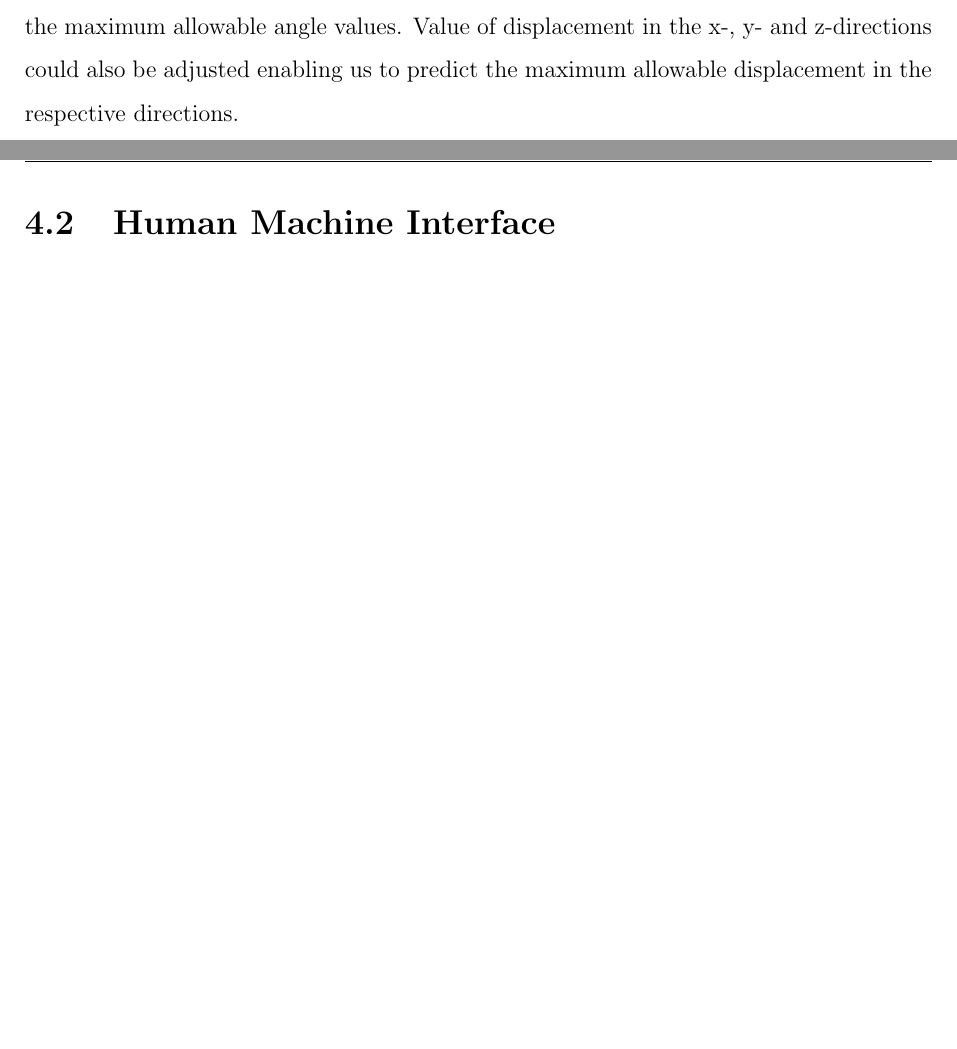
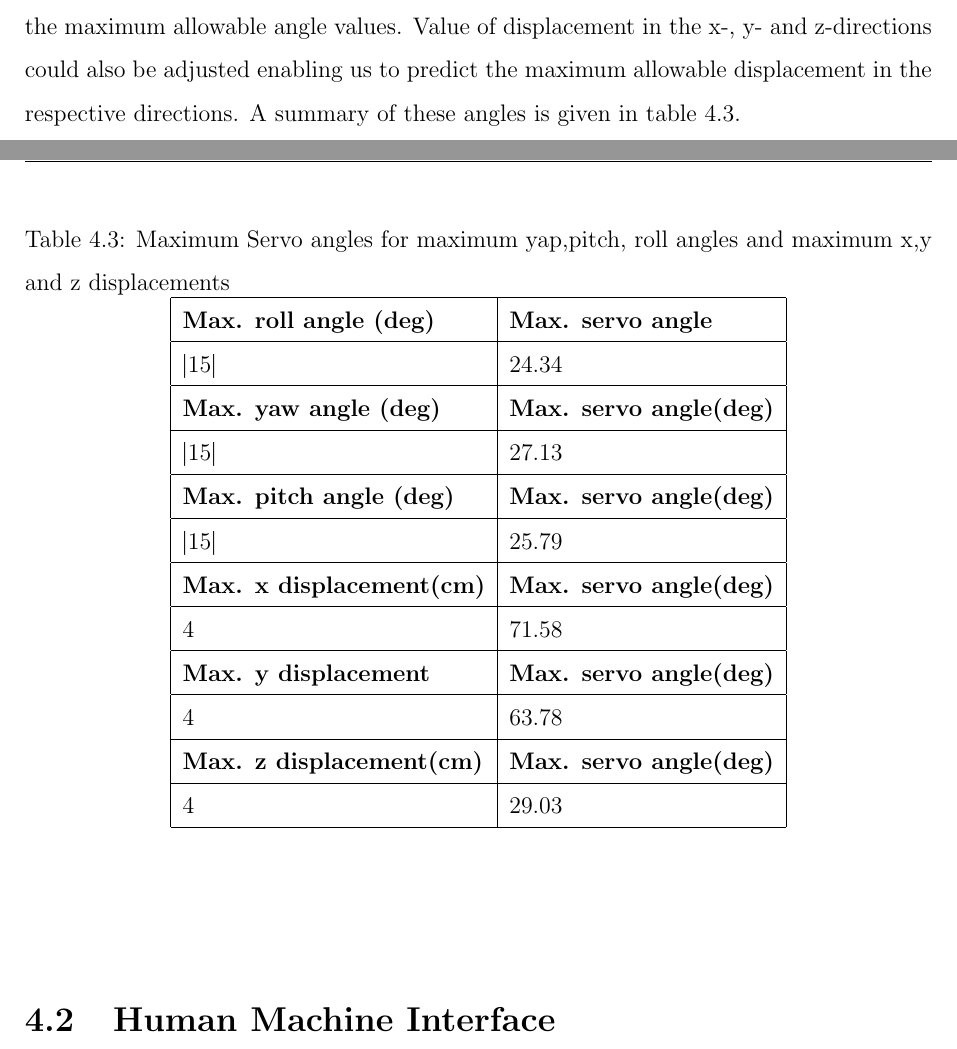
Before and after one commit to SammyOina/stewart-platform, a LaTeX thesis (interim-report/Main_file.tex, which reads interim-report/Files/Chapter4.tex): two parts of pages 71 and 73 of 92 before the commit and two parts of pages 71 and 73 of 93 after it, joined at a grey line, cut so that both start at the same text, the shorter picture padded with empty space. Compiled offline with pdfLaTeX.

Commit message:
Servo angles
Results from simulation

```diff
--- a/interim-report/Files/Chapter4.tex
+++ b/interim-report/Files/Chapter4.tex
@@ -83,7 +83,7 @@ Application of loads on the platform translates to induced strain in the Stewart
 \end{center}
 These strains are small thus they will need amplification in order provide substantial input for the strain gauges used for force measurements.
 \subsection{Stewart Platform Simulation}
-Stewart Platform simulation was done on MatLab using the Inverse kinematic equations. Different servo angles for different platform movements can be obtained from the simulation. The angles for yaw, pitch and roll could be adjusted during simulations to predict the maximum allowable angle values. Value of displacement in the x-, y- and z-directions could also be adjusted enabling us to predict the maximum allowable displacement in the respective directions.
+Stewart Platform simulation was done on MatLab using the Inverse kinematic equations. Different servo angles for different platform movements can be obtained from the simulation. The angles for yaw, pitch and roll could be adjusted during simulations to predict the maximum allowable angle values. Value of displacement in the x-, y- and z-directions could also be adjusted enabling us to predict the maximum allowable displacement in the respective directions. A summary of these angles is given in table \ref{roll}.
 \begin{center}
 	\begin{figure}[H]
 	\centering
@@ -98,7 +98,41 @@ Stewart Platform simulation was done on MatLab using the Inverse kinematic equat
 	\caption[Angular displacements]{Matlab simulation for yaw,pitch and roll movements}
 	\end{figure}
 \end{center}
-
+\begin{center}
+	\begin{table}[H]
+	\centering
+	\caption{Maximum Servo angles for maximum yap,pitch, roll angles and maximum x,y and z displacements}
+	\label{roll}
+	\centering
+	\begin{tabular}{|l|l|}
+	\hline
+	\textbf{Max. roll angle (deg)}& \textbf{Max. servo angle} \\
+	\hline
+	 $|15|$& 24.34\\
+	 \hline
+\textbf{Max. yaw angle (deg)}& \textbf{Max. servo angle(deg)}\\
+	\hline
+	$|15|$& 27.13\\
+	\hline
+	\textbf{Max. pitch angle (deg)}& \textbf{Max. servo angle(deg)}\\
+	\hline
+	$|15|$& 25.79 \\
+	\hline
+	\textbf{Max. x displacement(cm)} & \textbf{Max. servo angle(deg)}\\
+	\hline
+	4 & 71.58 \\
+	\hline
+	\textbf{Max. y displacement} & \textbf{Max. servo angle(deg)}\\
+	\hline
+	4	& 63.78\\
+	\hline
+	\textbf{Max. z displacement(cm)} & \textbf{Max. servo angle(deg)}\\
+	\hline
+	4	& 29.03\\
+	\hline
+	\end{tabular}
+\end{table}
+\end{center}
 
 \section{Human Machine Interface}
 The user interface of the platform was programmed using golang and this resulted in the view below with the use of sliders for platform positioning and buttons to set model orientations and start data collection.
```
